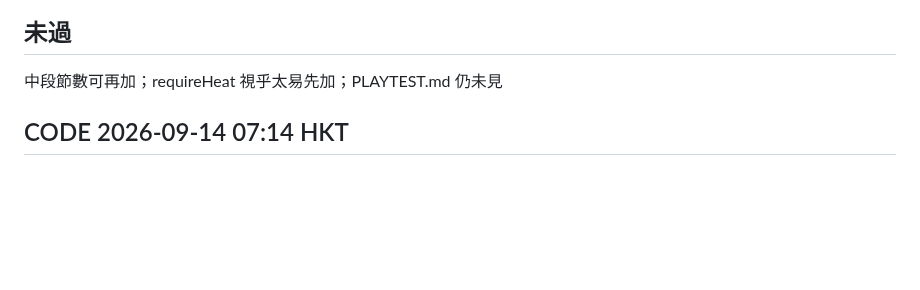
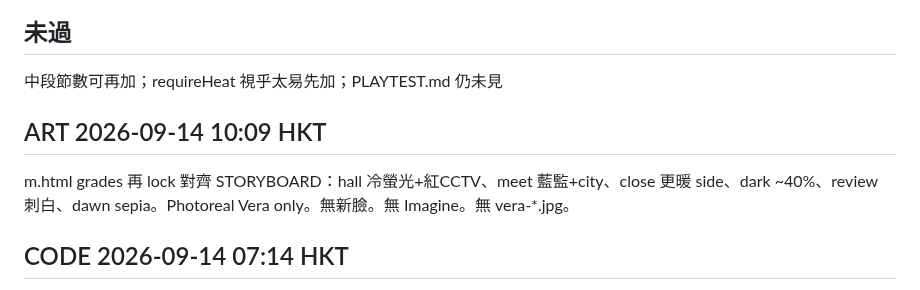
Before and after one commit to manmanchun1987/After-hours, a Markdown page: STATUS.md, the part around one of its changes. Drawn GitHub-style; blank space fills up the shorter version.

Commit message:
STATUS: ART grades locked to STORYBOARD

```diff
--- a/STATUS.md
+++ b/STATUS.md
@@ -14,6 +14,9 @@
 
 ## 未過
 中段節數可再加；requireHeat 視乎太易先加；PLAYTEST.md 仍未見
+
+## ART 2026-09-14 10:09 HKT
+m.html grades 再 lock 對齊 STORYBOARD：hall 冷螢光+紅CCTV、meet 藍監+city、close 更暖 side、dark ~40%、review 刺白、dawn sepia。Photoreal Vera only。無新臉。無 Imagine。無 vera-*.jpg。
 
 ## CODE 2026-09-14 07:14 HKT
 CLIP 9:16 photoreal 原路未動。CG 只 btn-cg / body.mode-cg。video fail → hide 留 portrait。cache live22。無 Imagine、無 anime swap、無 CSS zoom 當主生命。
```
Also changed, not shown: other parts of STATUS.md (+1 -1 lines).
